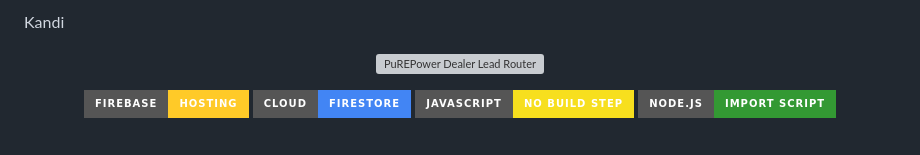
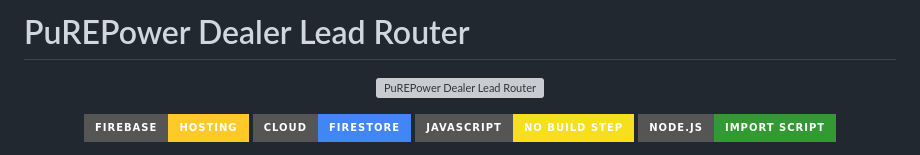
Before and after one commit to Upendrasai1101/dealer-lead-router, a Markdown page: README.md, the part around the change. Rendered like a GitHub page; badges without logos; grey boxes are pictures that could not be loaded.

Commit message:
Update project name in README.md

```diff
--- a/README.md
+++ b/README.md
@@ -1,4 +1,4 @@
-Kandi
+# PuREPower Dealer Lead Router
 
 <p align="center">
   <img src="banner.svg" alt="PuREPower Dealer Lead Router" width="100%" />
```
